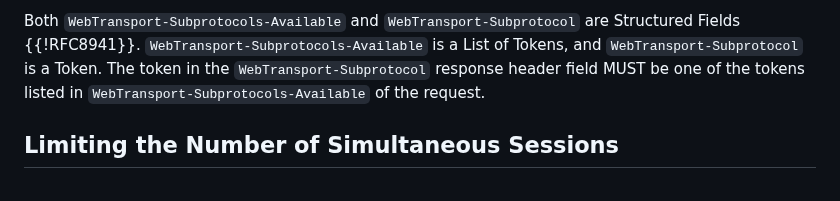
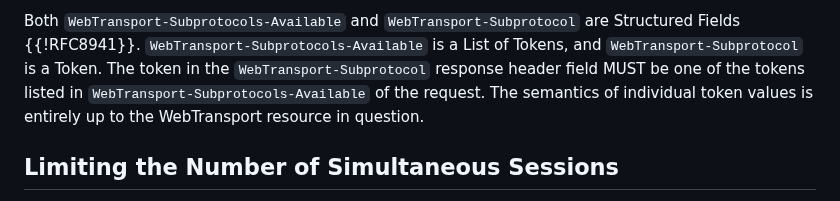
Before and after one commit to ietf-wg-webtrans/draft-ietf-webtrans-http3, a Markdown page: draft-ietf-webtrans-http3.md, the part around the change. Rendered like a GitHub page.

Commit message:
Clarify what do subprotocols mean

```diff
--- a/draft-ietf-webtrans-http3.md
+++ b/draft-ietf-webtrans-http3.md
@@ -213,7 +213,9 @@ Both `WebTransport-Subprotocols-Available` and `WebTransport-Subprotocol` are
 Structured Fields {{!RFC8941}}. `WebTransport-Subprotocols-Available` is a List
 of Tokens, and `WebTransport-Subprotocol` is a Token. The token in the
 `WebTransport-Subprotocol` response header field MUST be one of the tokens
-listed in `WebTransport-Subprotocols-Available` of the request.
+listed in `WebTransport-Subprotocols-Available` of the request.  The semantics
+of individual token values is entirely up to the WebTransport resource in
+question.
 
 ## Limiting the Number of Simultaneous Sessions
 
```
